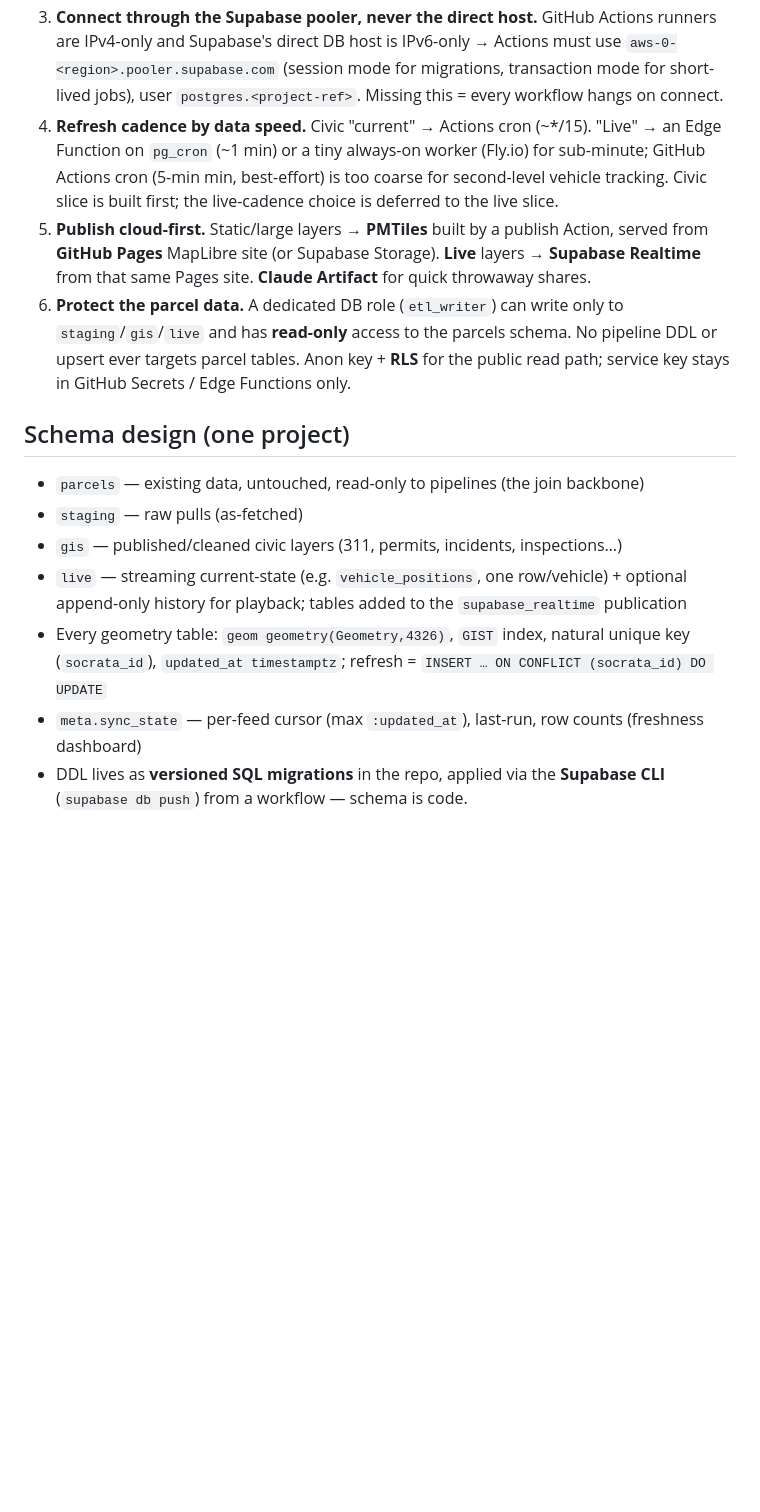
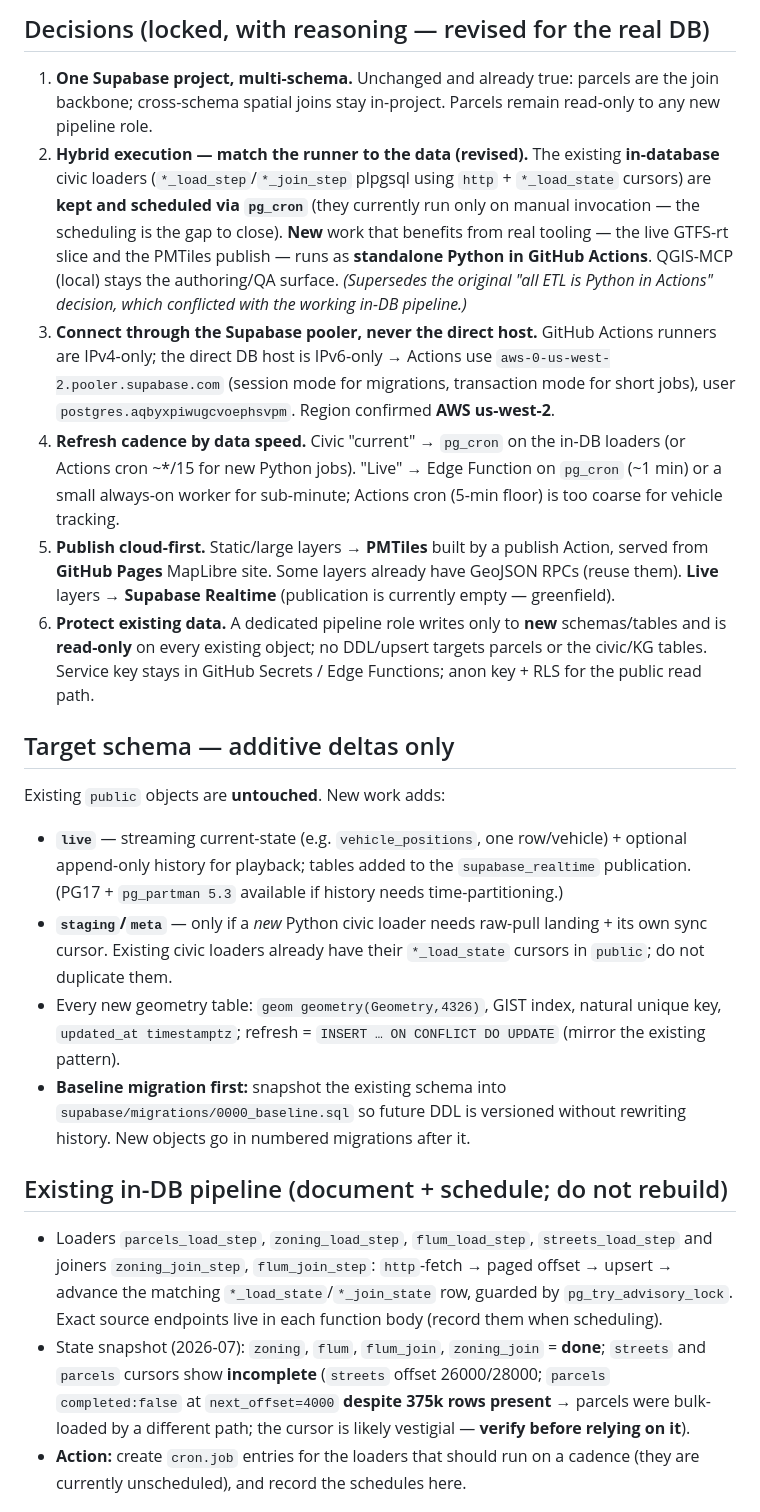
Before and after one commit to atxmapdata/atxmapdata.github.io, a Markdown page: PLAN.md, the part around one of its changes. Drawn GitHub-style; blank space fills up the shorter version.

```diff
--- a/PLAN.md
+++ b/PLAN.md
@@ -21,27 +53,50 @@ the decided foundation before we build any one vertical. Focus domains: **Austin
+## Decisions (locked, with reasoning — revised for the real DB)
+1. **One Supabase project, multi-schema.** Unchanged and already true: parcels are the join
+   backbone; cross-schema spatial joins stay in-project. Parcels remain read-only to any new
+   pipeline role.
+2. **Hybrid execution — match the runner to the data (revised).** The existing **in-database**
+   civic loaders (`*_load_step`/`*_join_step` plpgsql using `http` + `*_load_state` cursors) are
+   **kept and scheduled via `pg_cron`** (they currently run only on manual invocation — the
+   scheduling is the gap to close). **New** work that benefits from real tooling — the live
+   GTFS-rt slice and the PMTiles publish — runs as **standalone Python in GitHub Actions**.
+   QGIS-MCP (local) stays the authoring/QA surface. *(Supersedes the original "all ETL is Python
+   in Actions" decision, which conflicted with the working in-DB pipeline.)*
 3. **Connect through the Supabase pooler, never the direct host.** GitHub Actions runners are
-   IPv4-only and Supabase's direct DB host is IPv6-only → Actions must use
-   `aws-0-<region>.pooler.supabase.com` (session mode for migrations, transaction mode for
-   short-lived jobs), user `postgres.<project-ref>`. Missing this = every workflow hangs on connect.
-4. **Refresh cadence by data speed.** Civic "current" → Actions cron (~*/15). "Live" → an
-   Edge Function on `pg_cron` (~1 min) or a tiny always-on worker (Fly.io) for sub-minute; GitHub
-   Actions cron (5-min min, best-effort) is too coarse for second-level vehicle tracking. Civic
-   slice is built first; the live-cadence choice is deferred to the live slice.
-5. **Publish cloud-first.** Static/large layers → **PMTiles** built by a publish Action, served from
-   **GitHub Pages** MapLibre site (or Supabase Storage). **Live** layers → **Supabase Realtime**
-   from that same Pages site. **Claude Artifact** for quick throwaway shares.
-6. **Protect the parcel data.** A dedicated DB role (`etl_writer`) can write only to
-   `staging`/`gis`/`live` and has **read-only** access to the parcels schema. No pipeline DDL or
-   upsert ever targets parcel tables. Anon key + **RLS** for the public read path; service key
-   stays in GitHub Secrets / Edge Functions only.
+   IPv4-only; the direct DB host is IPv6-only → Actions use `aws-0-us-west-2.pooler.supabase.com`
+   (session mode for migrations, transaction mode for short jobs), user
+   `postgres.aqbyxpiwugcvoephsvpm`. Region confirmed **AWS us-west-2**.
+4. **Refresh cadence by data speed.** Civic "current" → `pg_cron` on the in-DB loaders (or Actions
+   cron ~*/15 for new Python jobs). "Live" → Edge Function on `pg_cron` (~1 min) or a small
+   always-on worker for sub-minute; Actions cron (5-min floor) is too coarse for vehicle tracking.
+5. **Publish cloud-first.** Static/large layers → **PMTiles** built by a publish Action, served
+   from **GitHub Pages** MapLibre site. Some layers already have GeoJSON RPCs (reuse them). **Live**
+   layers → **Supabase Realtime** (publication is currently empty — greenfield).
+6. **Protect existing data.** A dedicated pipeline role writes only to **new** schemas/tables and
+   is **read-only** on every existing object; no DDL/upsert targets parcels or the civic/KG tables.
+   Service key stays in GitHub Secrets / Edge Functions; anon key + RLS for the public read path.
 
-## Schema design (one project)
-- `parcels` — existing data, untouched, read-only to pipelines (the join backbone)
-- `staging` — raw pulls (as-fetched)
-- `gis` — published/cleaned civic layers (311, permits, incidents, inspections…)
-- `live` — streaming current-state (e.g. `vehicle_positions`, one row/vehicle) + optional
-  append-only history for playback; tables added to the `supabase_realtime` publication
-- Every geometry table: `geom geometry(Geometry,4326)`, `GIST` index, natural unique key
-  (`socrata_id`), `updated_at timestamptz`; refresh = `INSERT … ON CONFLICT (socrata_id) DO UPDATE`
-- `meta.sync_state` — per-feed cursor (max `:updated_at`), last-run, row counts (freshness dashboard)
-- DDL lives as **versioned SQL migrations** in the repo, applied via the **Supabase CLI**
-  (`supabase db push`) from a workflow — schema is code.
+## Target schema — additive deltas only
+Existing `public` objects are **untouched**. New work adds:
+- **`live`** — streaming current-state (e.g. `vehicle_positions`, one row/vehicle) + optional
+  append-only history for playback; tables added to the `supabase_realtime` publication. (PG17 +
+  `pg_partman 5.3` available if history needs time-partitioning.)
+- **`staging`/`meta`** — only if a *new* Python civic loader needs raw-pull landing + its own
+  sync cursor. Existing civic loaders already have their `*_load_state` cursors in `public`; do
+  not duplicate them.
+- Every new geometry table: `geom geometry(Geometry,4326)`, GIST index, natural unique key,
+  `updated_at timestamptz`; refresh = `INSERT … ON CONFLICT DO UPDATE` (mirror the existing pattern).
+- **Baseline migration first:** snapshot the existing schema into `supabase/migrations/0000_baseline.sql`
+  so future DDL is versioned without rewriting history. New objects go in numbered migrations after it.
+
+## Existing in-DB pipeline (document + schedule; do not rebuild)
+- Loaders `parcels_load_step`, `zoning_load_step`, `flum_load_step`, `streets_load_step` and
+  joiners `zoning_join_step`, `flum_join_step`: `http`-fetch → paged offset → upsert → advance the
+  matching `*_load_state`/`*_join_state` row, guarded by `pg_try_advisory_lock`. Exact source
+  endpoints live in each function body (record them when scheduling).
+- State snapshot (2026-07): `zoning`, `flum`, `flum_join`, `zoning_join` = **done**; `streets` and
+  `parcels` cursors show **incomplete** (`streets` offset 26000/28000; `parcels` `completed:false`
+  at `next_offset=4000` **despite 375k rows present** → parcels were bulk-loaded by a different
+  path; the cursor is likely vestigial — **verify before relying on it**).
+- **Action:** create `cron.job` entries for the loaders that should run on a cadence (they are
+  currently unscheduled), and record the schedules here.
+
```
Also changed, not shown: other parts of PLAN.md (+114 -70 lines).
